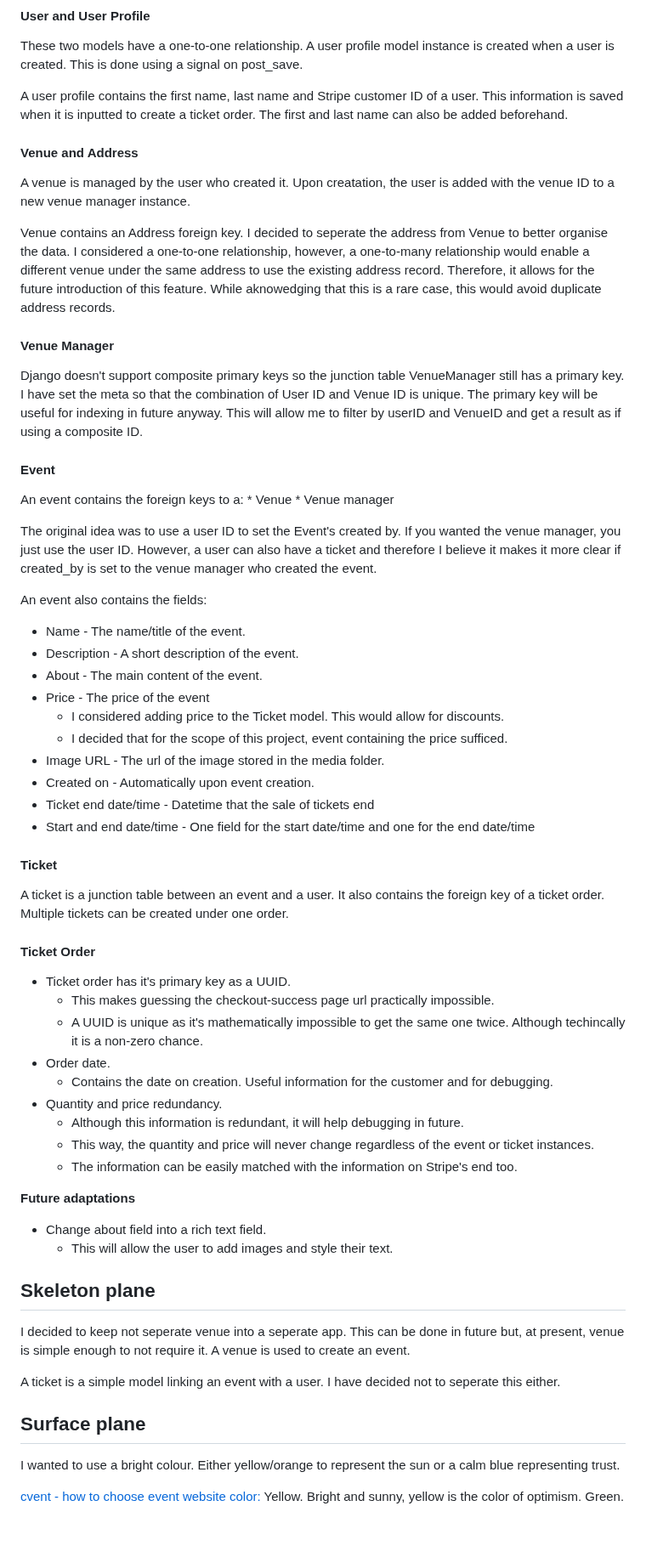
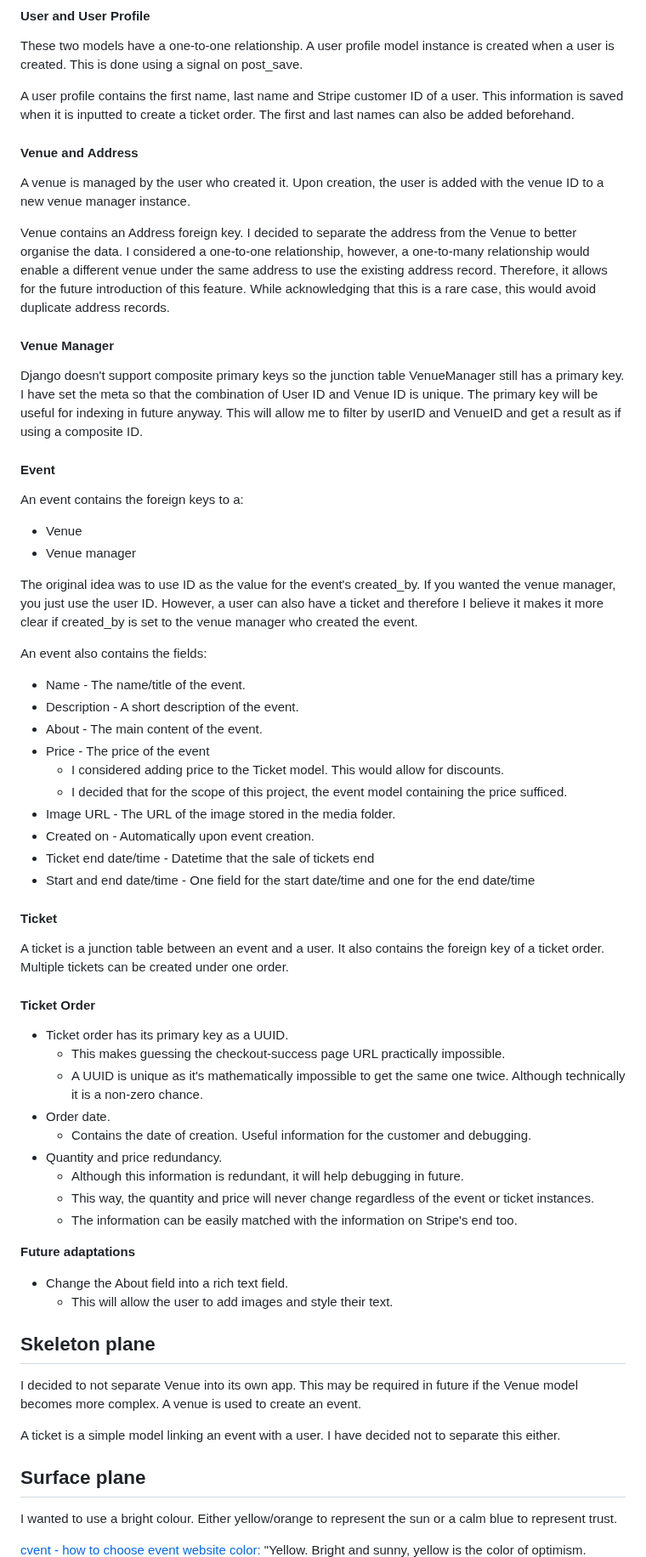
Before and after one commit to avabellaw/bright-times, a Markdown page: readme.md, the part around one of its changes. Shown at 85% size. Rendered like a GitHub page; blank space fills up the shorter version.

Commit message:
readme: Spelling and grammar check

```diff
--- a/readme.md
+++ b/readme.md
@@ -150,14 +150,14 @@ You can view my [Entity Relationship diagram on lucid chart here](https://lucid.
 These two models have a one-to-one relationship. A user profile model instance is created when a user is created. This is done using a signal on post_save.
 
 A user profile contains the first name, last name and Stripe customer ID of a user. This information is saved when it is inputted to create a ticket order.
-The first and last name can also be added beforehand.
+The first and last names can also be added beforehand.
 
 #### Venue and Address
 
-A venue is managed by the user who created it. Upon creatation, the user is added with the venue ID to a new venue manager instance.
+A venue is managed by the user who created it. Upon creation, the user is added with the venue ID to a new venue manager instance.
 
 Venue contains an Address foreign key.
-I decided to seperate the address from Venue to better organise the data. I considered a one-to-one relationship, however, a one-to-many relationship would enable a different venue under the same address to use the existing address record. Therefore, it allows for the future introduction of this feature. While aknowedging that this is a rare case, this would avoid duplicate address records.
+I decided to separate the address from the Venue to better organise the data. I considered a one-to-one relationship, however, a one-to-many relationship would enable a different venue under the same address to use the existing address record. Therefore, it allows for the future introduction of this feature. While acknowledging that this is a rare case, this would avoid duplicate address records.
 
 #### Venue Manager
 
@@ -167,19 +167,19 @@ This will allow me to filter by userID and VenueID and get a result as if using
 #### Event
 
 An event contains the foreign keys to a:
-    * Venue
-    * Venue manager
+* Venue
+* Venue manager
 
-The original idea was to use a user ID to set the Event's created by. If you wanted the venue manager, you just use the user ID. However, a user can also have a ticket and therefore I believe it makes it more clear if created_by is set to the venue manager who created the event.
+The original idea was to use ID as the value for the event's created_by. If you wanted the venue manager, you just use the user ID. However, a user can also have a ticket and therefore I believe it makes it more clear if created_by is set to the venue manager who created the event.
 
 An event also contains the fields:
 * Name - The name/title of the event.
 * Description - A short description of the event.
 * About - The main content of the event.
 * Price - The price of the event
-    * I considered adding price to the Ticket model. This would allow for discounts.
-    * I decided that for the scope of this project, event containing the price sufficed.
-* Image URL - The url of the image stored in the media folder.
+  * I considered adding price to the Ticket model. This would allow for discounts.
+  * I decided that for the scope of this project, the event model containing the price sufficed.
+* Image URL - The URL of the image stored in the media folder.
 * Created on - Automatically upon event creation.
 * Ticket end date/time - Datetime that the sale of tickets end
 * Start and end date/time - One field for the start date/time and one for the end date/time
@@ -191,33 +191,33 @@ It also contains the foreign key of a ticket order. Multiple tickets can be crea
 
 #### Ticket Order
 
-* Ticket order has it's primary key as a UUID.
-    * This makes guessing the checkout-success page url practically impossible.
-    * A UUID is unique as it's mathematically impossible to get the same one twice. Although techincally it is a non-zero chance.
+* Ticket order has its primary key as a UUID.
+  * This makes guessing the checkout-success page URL practically impossible.
+  * A UUID is unique as it's mathematically impossible to get the same one twice. Although technically it is a non-zero chance.
 * Order date.
-    * Contains the date on creation. Useful information for the customer and for debugging.
+  * Contains the date of creation. Useful information for the customer and debugging.
 * Quantity and price redundancy.
-    * Although this information is redundant, it will help debugging in future.
-    * This way, the quantity and price will never change regardless of the event or ticket instances.
-    * The information can be easily matched with the information on Stripe's end too.
+  * Although this information is redundant, it will help debugging in future.
+  * This way, the quantity and price will never change regardless of the event or ticket instances.
+  * The information can be easily matched with the information on Stripe's end too.
 
 
 **Future adaptations**
 
-* Change about field into a rich text field.
-    * This will allow the user to add images and style their text.
+* Change the About field into a rich text field.
+  * This will allow the user to add images and style their text.
 
 
 ## Skeleton plane
 
-I decided to keep not seperate venue into a seperate app. This can be done in future but, at present, venue is simple enough to not require it. A venue is used to create an event.
+I decided to not separate Venue into its own app. This may be required in future if the Venue model becomes more complex. A venue is used to create an event.
 
-A ticket is a simple model linking an event with a user. I have decided not to seperate this either.
+A ticket is a simple model linking an event with a user. I have decided not to separate this either.
 
 ## Surface plane
 
-I wanted to use a bright colour. Either yellow/orange to represent the sun or a calm blue representing trust.
+I wanted to use a bright colour. Either yellow/orange to represent the sun or a calm blue to represent trust.
 
 [cvent - how to choose event website color:](https://www.cvent.com/en/blog/events/how-to-choose-event-website-color)
-Yellow. Bright and sunny, yellow is the color of optimism.
+"Yellow. Bright and sunny, yellow is the color of optimism.
 Green. This is the color of growth and health.
```
Also changed, not shown: other parts of readme.md (+107 -108 lines).
